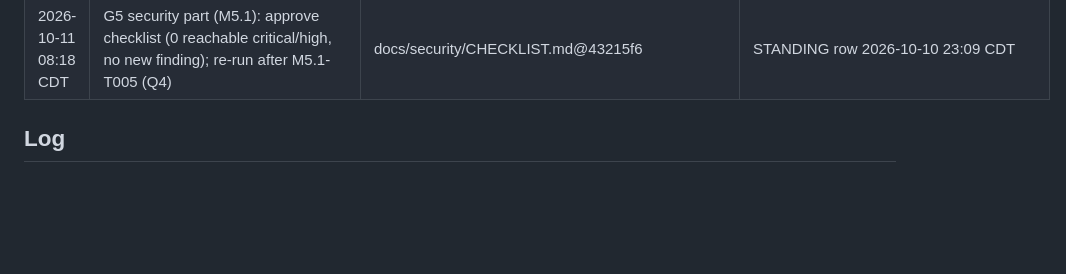
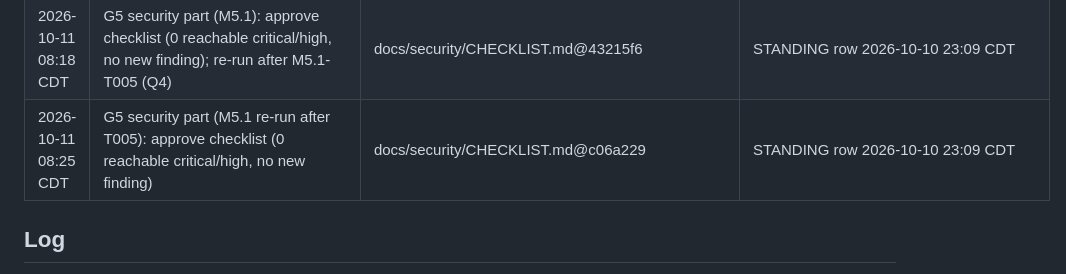
Before and after one commit to hisefath/cerbo-supplement-store, a Markdown page: .handoff/TRACKER.md, the part around the change. Drawn GitHub-style; blank space fills up the shorter version.

Commit message:
chore(m5.1): record G5 security re-run approval
Co-Authored-By: Claude Opus 5.5 <noreply@anthropic.com>

```diff
--- a/.handoff/TRACKER.md
+++ b/.handoff/TRACKER.md
@@ -215,6 +215,7 @@ several harnesses read it and the repo is public.
 | 2026-10-11 08:12 CDT | M5.1 review pass 1 dispositions (STANDING): R5, R1, R2, R3, R7, R8, R9, R10 fix (tests and docs by supervisor, code in M5.1-T005); R4 keep (repro committed red first at 771b802); R6 file with M5-R03; R11 keep (real reset ran on the local demo database: "demo reset: 2 practices, 9 users, 3 products") | .handoff/reviews/M5.1-pass1.md | STANDING row 2026-10-10 23:09 CDT |
 | 2026-10-11 08:12 CDT | G3 revise + G4 (M5.1: control-border and pill tokens, site-root paragraph; AT-001/002/004 tightened; M5.1-T005 review-fix task) | lld.md, screens.md, acceptance.md, tasks/T005.md | STANDING row 2026-10-10 23:09 CDT |
 | 2026-10-11 08:18 CDT | G5 security part (M5.1): approve checklist (0 reachable critical/high, no new finding); re-run after M5.1-T005 (Q4) | docs/security/CHECKLIST.md@43215f6 | STANDING row 2026-10-10 23:09 CDT |
+| 2026-10-11 08:25 CDT | G5 security part (M5.1 re-run after T005): approve checklist (0 reachable critical/high, no new finding) | docs/security/CHECKLIST.md@c06a229 | STANDING row 2026-10-10 23:09 CDT |
 
 ## Log
 
```
